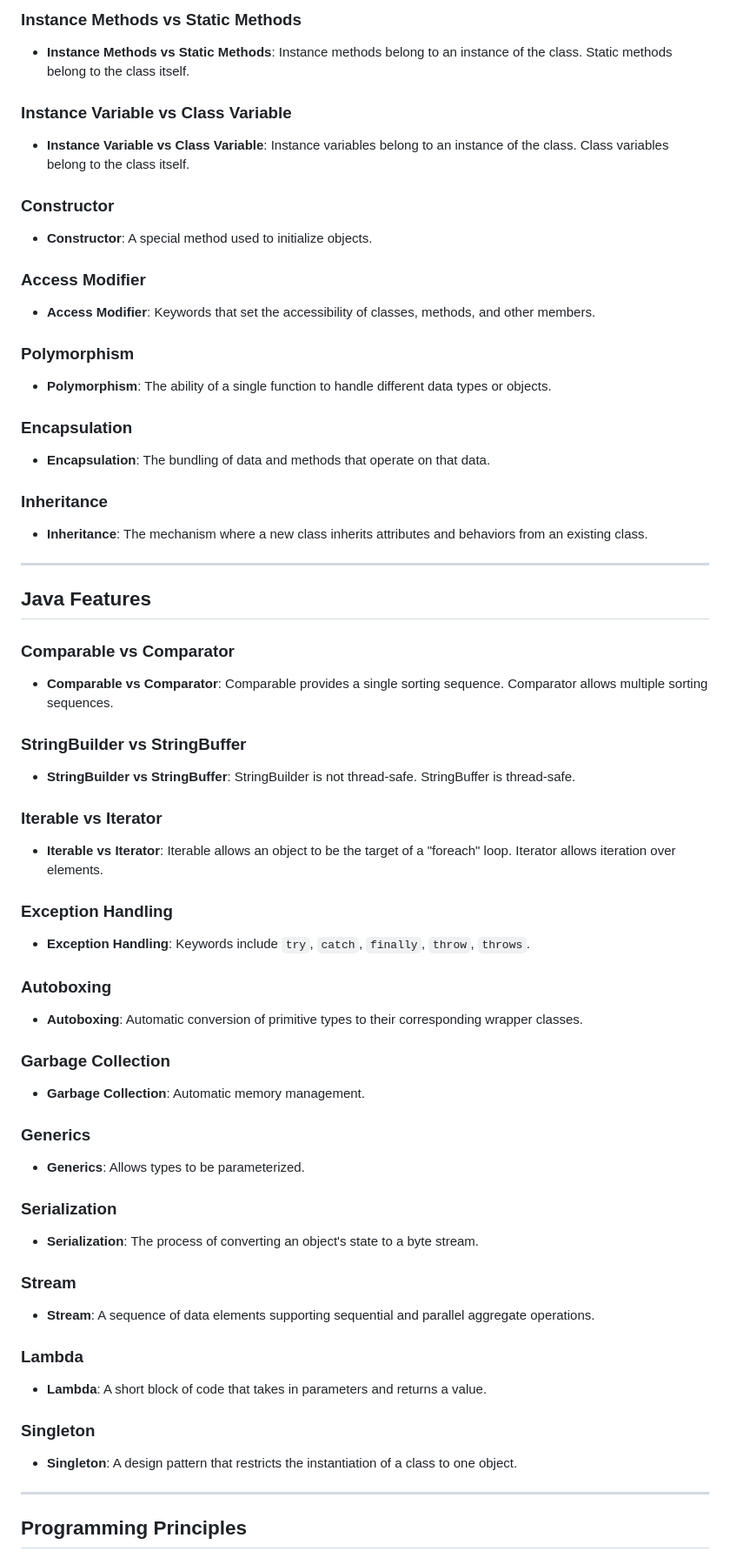
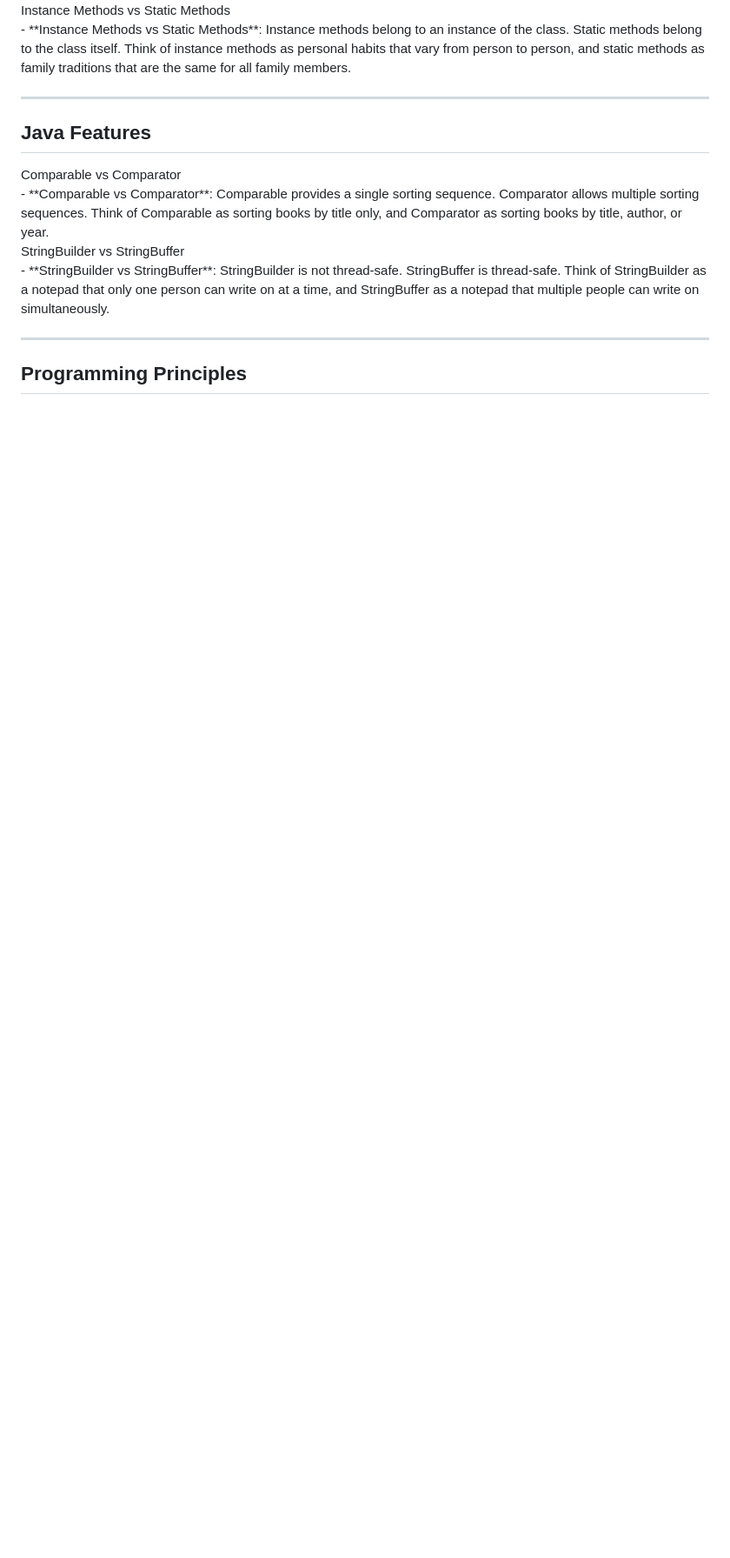
Before and after one commit to deanOfWalls/cheatSheets, a Markdown page: STUDY.MD, the part around the change printed below. Shown: that part at 87% size. Rendered like a GitHub page; blank space fills up the shorter version.

```diff
--- a/STUDY.MD
+++ b/STUDY.MD
@@ -77,61 +83,25 @@
 
-### Instance Methods vs Static Methods
-- **Instance Methods vs Static Methods**: Instance methods belong to an instance of the class. Static methods belong to the class itself.
-
-### Instance Variable vs Class Variable
-- **Instance Variable vs Class Variable**: Instance variables belong to an instance of the class. Class variables belong to the class itself.
-
-### Constructor
-- **Constructor**: A special method used to initialize objects.
-
-### Access Modifier
-- **Access Modifier**: Keywords that set the accessibility of classes, methods, and other members.
-
-### Polymorphism
-- **Polymorphism**: The ability of a single function to handle different data types or objects.
-
-### Encapsulation
-- **Encapsulation**: The bundling of data and methods that operate on that data.
-
-### Inheritance
-- **Inheritance**: The mechanism where a new class inherits attributes and behaviors from an existing class.
+<div class="term" onclick="toggleExplanation(this)">Instance Methods vs Static Methods
+  <div class="explanation">
+    - **Instance Methods vs Static Methods**: Instance methods belong to an instance of the class. Static methods belong to the class itself. Think of instance methods as personal habits that vary from person to person, and static methods as family traditions that are the same for all family members.
+  </div>
+</div>
 
 ---
 
 ## Java Features
 
-### Comparable vs Comparator
-- **Comparable vs Comparator**: Comparable provides a single sorting sequence. Comparator allows multiple sorting sequences.
+<div class="term" onclick="toggleExplanation(this)">Comparable vs Comparator
+  <div class="explanation">
+    - **Comparable vs Comparator**: Comparable provides a single sorting sequence. Comparator allows multiple sorting sequences. Think of Comparable as sorting books by title only, and Comparator as sorting books by title, author, or year.
+  </div>
+</div>
 
-### StringBuilder vs StringBuffer
-- **StringBuilder vs StringBuffer**: StringBuilder is not thread-safe. StringBuffer is thread-safe.
-
-### Iterable vs Iterator
-- **Iterable vs Iterator**: Iterable allows an object to be the target of a "foreach" loop. Iterator allows iteration over elements.
-
-### Exception Handling
-- **Exception Handling**: Keywords include `try`, `catch`, `finally`, `throw`, `throws`.
-
-### Autoboxing
-- **Autoboxing**: Automatic conversion of primitive types to their corresponding wrapper classes.
-
-### Garbage Collection
-- **Garbage Collection**: Automatic memory management.
-
-### Generics
-- **Generics**: Allows types to be parameterized.
-
-### Serialization
-- **Serialization**: The process of converting an object's state to a byte stream.
-
-### Stream
-- **Stream**: A sequence of data elements supporting sequential and parallel aggregate operations.
-
-### Lambda
-- **Lambda**: A short block of code that takes in parameters and returns a value.
-
-### Singleton
-- **Singleton**: A design pattern that restricts the instantiation of a class to one object.
+<div class="term" onclick="toggleExplanation(this)">StringBuilder vs StringBuffer
+  <div class="explanation">
+    - **StringBuilder vs StringBuffer**: StringBuilder is not thread-safe. StringBuffer is thread-safe. Think of StringBuilder as a notepad that only one person can write on at a time, and StringBuffer as a notepad that multiple people can write on simultaneously.
+  </div>
+</div>
 
 ---
 
```
Also changed, not shown: other parts of STUDY.MD (+123 -84 lines).
